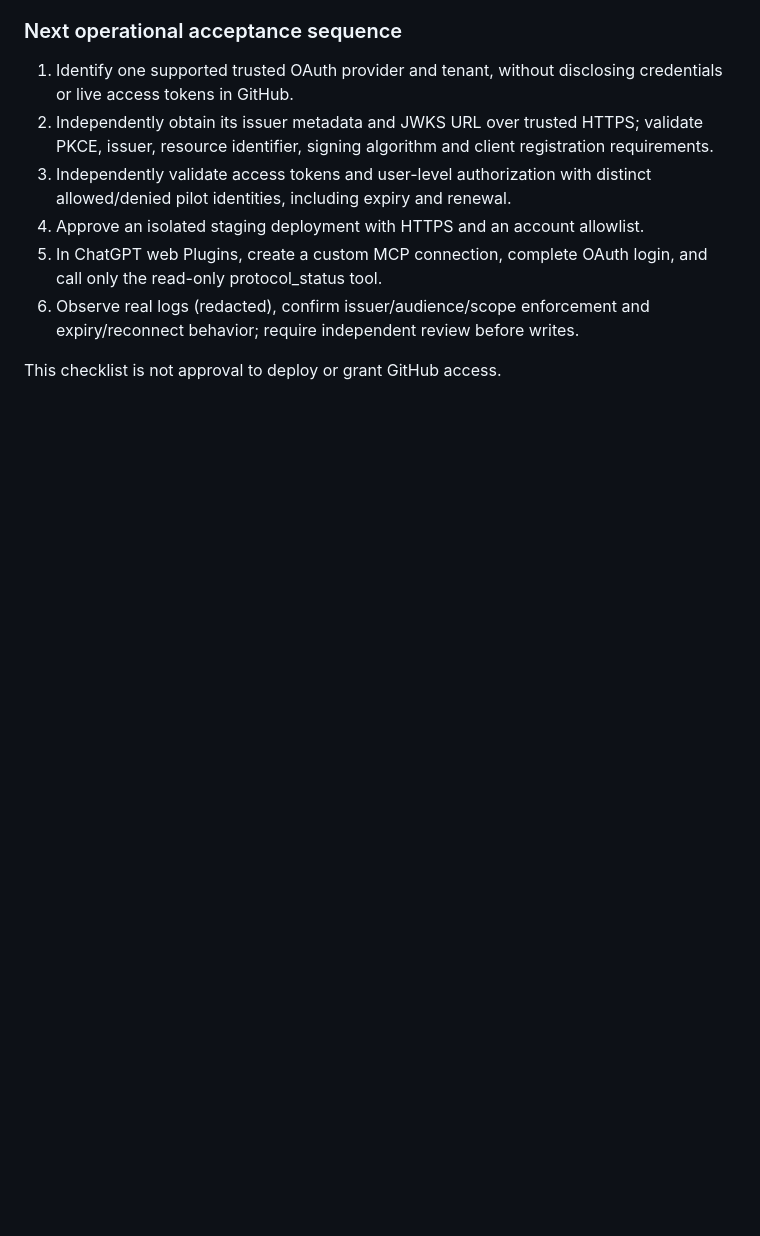
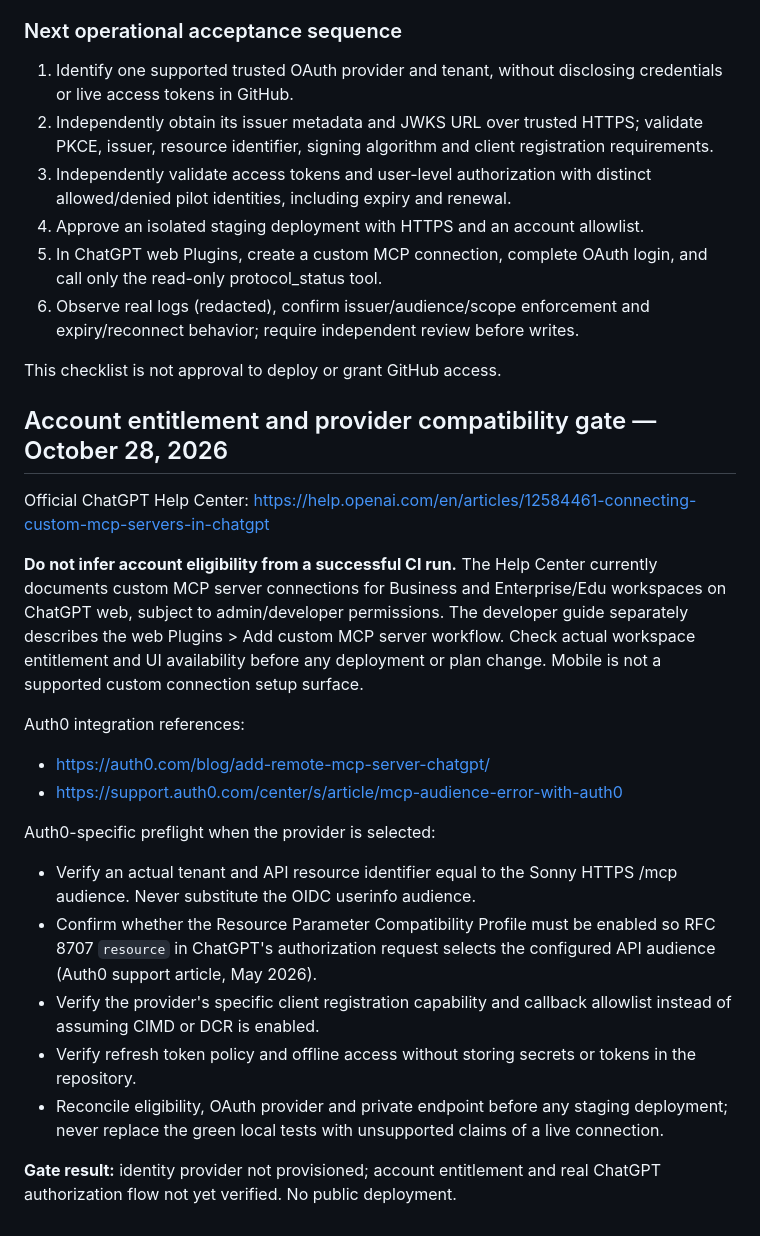
Before and after one commit to s58hjw2twn-netizen/Sonny2, a Markdown page: docs/chatgpt-oauth-deployment-gate.md, the part around the change. GitHub-like rendering; blank space fills up the shorter version.

Commit message:
docs(mcp): add ChatGPT entitlement and Auth0 resource-audience connection gates

```diff
--- a/docs/chatgpt-oauth-deployment-gate.md
+++ b/docs/chatgpt-oauth-deployment-gate.md
@@ -81,3 +81,36 @@ Reference: https://developers.openai.com/plugins/build/auth
    and expiry/reconnect behavior; require independent review before writes.
 
 This checklist is not approval to deploy or grant GitHub access.
+
+## Account entitlement and provider compatibility gate — October 28, 2026
+
+Official ChatGPT Help Center: https://help.openai.com/en/articles/12584461-connecting-custom-mcp-servers-in-chatgpt
+
+**Do not infer account eligibility from a successful CI run.** The Help Center
+currently documents custom MCP server connections for Business and
+Enterprise/Edu workspaces on ChatGPT web, subject to admin/developer permissions.
+The developer guide separately describes the web Plugins > Add custom MCP
+server workflow. Check actual workspace entitlement and UI availability before
+any deployment or plan change. Mobile is not a supported custom connection
+setup surface.
+
+Auth0 integration references:
+- https://auth0.com/blog/add-remote-mcp-server-chatgpt/
+- https://support.auth0.com/center/s/article/mcp-audience-error-with-auth0
+
+Auth0-specific preflight when the provider is selected:
+- Verify an actual tenant and API resource identifier equal to the Sonny HTTPS
+  /mcp audience. Never substitute the OIDC userinfo audience.
+- Confirm whether the Resource Parameter Compatibility Profile must be
+  enabled so RFC 8707 `resource` in ChatGPT's authorization request selects
+  the configured API audience (Auth0 support article, May 2026).
+- Verify the provider's specific client registration capability and callback
+  allowlist instead of assuming CIMD or DCR is enabled.
+- Verify refresh token policy and offline access without storing secrets or
+  tokens in the repository.
+- Reconcile eligibility, OAuth provider and private endpoint before any
+  staging deployment; never replace the green local tests with unsupported
+  claims of a live connection.
+
+**Gate result:** identity provider not provisioned; account entitlement and
+real ChatGPT authorization flow not yet verified. No public deployment.
```
